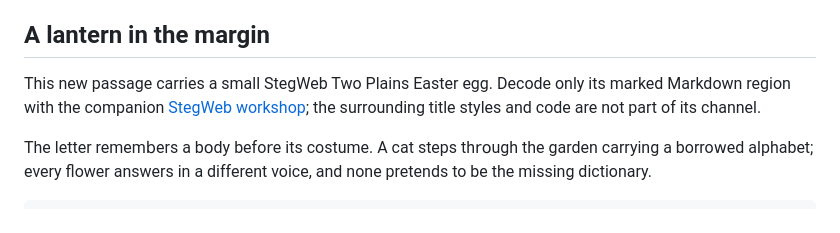
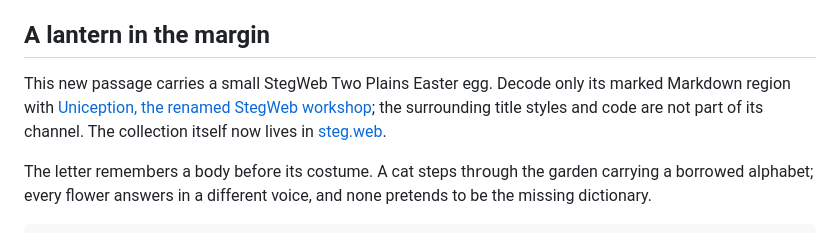
Before and after one commit to lilyofashwood/font-garden, a Markdown page: README.md, the part around the change. Drawn GitHub-style.

Commit message:
Align the review front door with Lily’s house lettering and collection names

```diff
--- a/README.md
+++ b/README.md
@@ -27,7 +27,7 @@ Fresh browser verification: all 78 cards load; custom Unicode, inert user text,
 
 ## A lantern in the margin
 
-This new passage carries a small StegWeb Two Plains Easter egg. Decode only its marked Markdown region with the companion [StegWeb workshop](https://github.com/lilyofashwood/steg.web); the surrounding title styles and code are not part of its channel.
+This new passage carries a small StegWeb Two Plains Easter egg. Decode only its marked Markdown region with [Uniception, the renamed StegWeb workshop](https://github.com/lilyofashwood/uniception); the surrounding title styles and code are not part of its channel. The collection itself now lives in [steg.web](https://github.com/lilyofashwood/steg.web).
 
 <!-- stegweb:legacy:two_plains:start -->
 The letter remem𝖻ers a b𝗈dy befo𝗋e its costume. A cat steps th𝗋𝗈ugh the garden carrying a borro𝗐ed alphabet; every flower answers in a different voice, and none pretends to be the missing dictionary.
```
